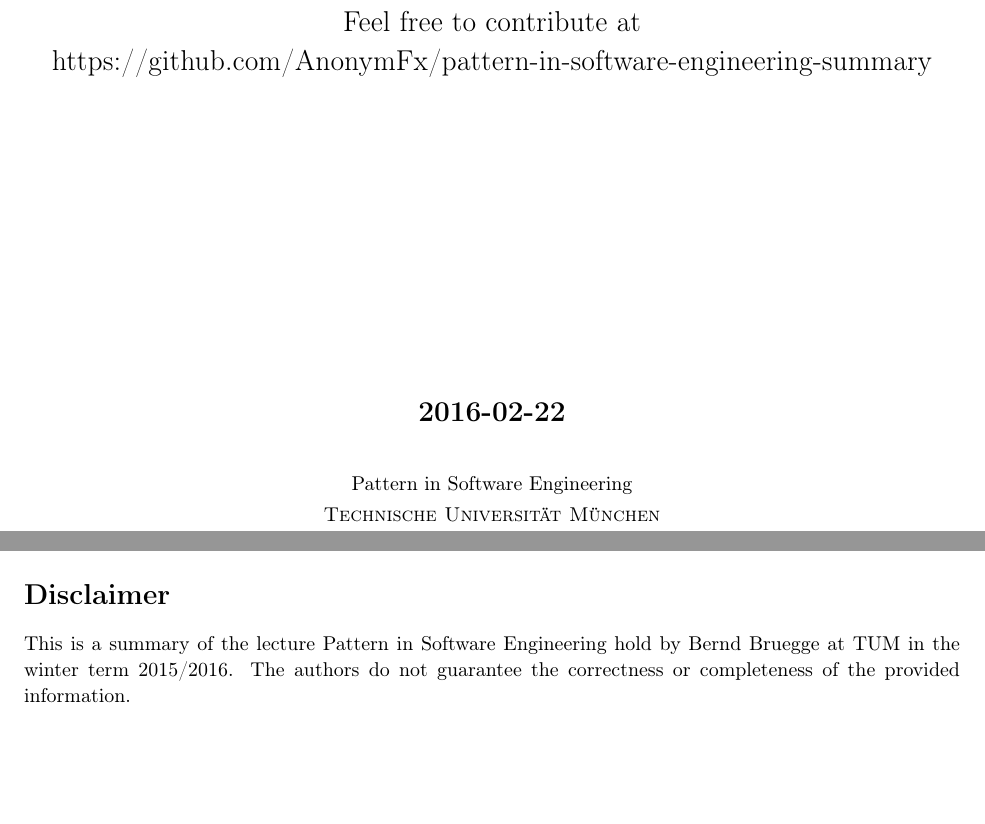
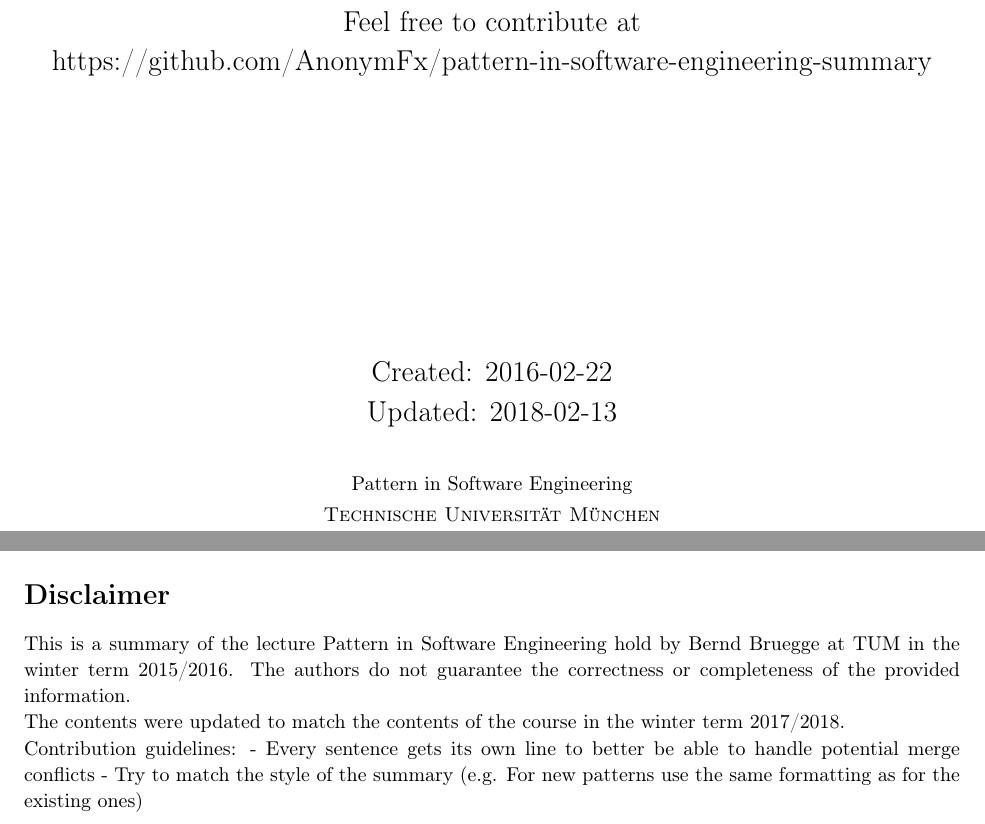
Before and after one commit to AnonymFx/pattern-in-software-engineering-summary, a LaTeX document (report.tex): two parts of pages 1 and 2 of 68, joined at a grey line, cut so that both start at the same text, the shorter picture padded with empty space. Compiled offline with pdfLaTeX.

Commit message:
Using README as disclaimer, added updated note WS 2017/2018 note

```diff
--- a/report.tex
+++ b/report.tex
@@ -116,7 +116,8 @@
   \hyperlink{https://github.com/AnonymFx/pattern-in-software-engineering-summary}{https://github.com/AnonymFx/pattern-in-software-engineering-summary}
 
   \vfill
-  \textbf{2016-02-22} \\
+  Created: 2016-02-22 \\
+  Updated: 2018-02-13 \\
   \vspace{0.3in}\normalsize{Pattern in Software Engineering}\\
   \vspace{0.03in}\normalsize{\textsc{Technische Universität München}}\\
   \vspace{1cm}
@@ -125,8 +126,7 @@
 %----------------------------------------------------------------------------------------
 \newpage
 \section*{Disclaimer}
-This is a summary of the lecture Pattern in Software Engineering hold by Bernd Bruegge at TUM in the winter term 2015/2016.
-The authors do not guarantee the correctness or completeness of the provided information.
+\input{./README.md}
 
 \newpage
 \thispagestyle{empty}
```
Also changed, not shown: README.md.
